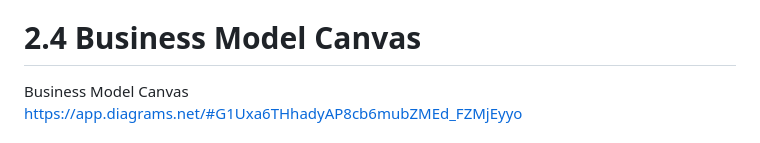
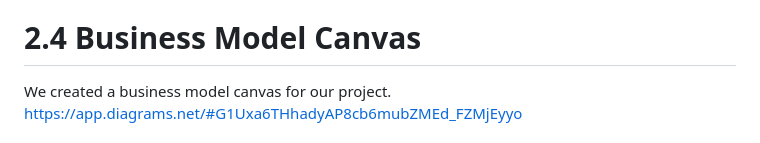
Before and after one commit to A-Musihin/Hackerton2023, a Markdown page: README.md, the part around the change printed below. Rendered like a GitHub page.

```diff
--- a/README.md
+++ b/README.md
@@ -54,6 +54,6 @@ https://miro.com/app/board/uXjVMilBYTo=/?share_link_id=970643354087
 As a team we decided to develop a software that will help students to work and plan tasks. For this we use the Pomodoro method.
 
 # 2.4 Business Model Canvas
-Business Model Canvas <br>
+We created a business model canvas for our project. <br>
 https://app.diagrams.net/#G1Uxa6THhadyAP8cb6mubZMEd_FZMjEyyo <br>
 <br>
```
Also changed, not shown: other parts of README.md (+0 -1 lines).
